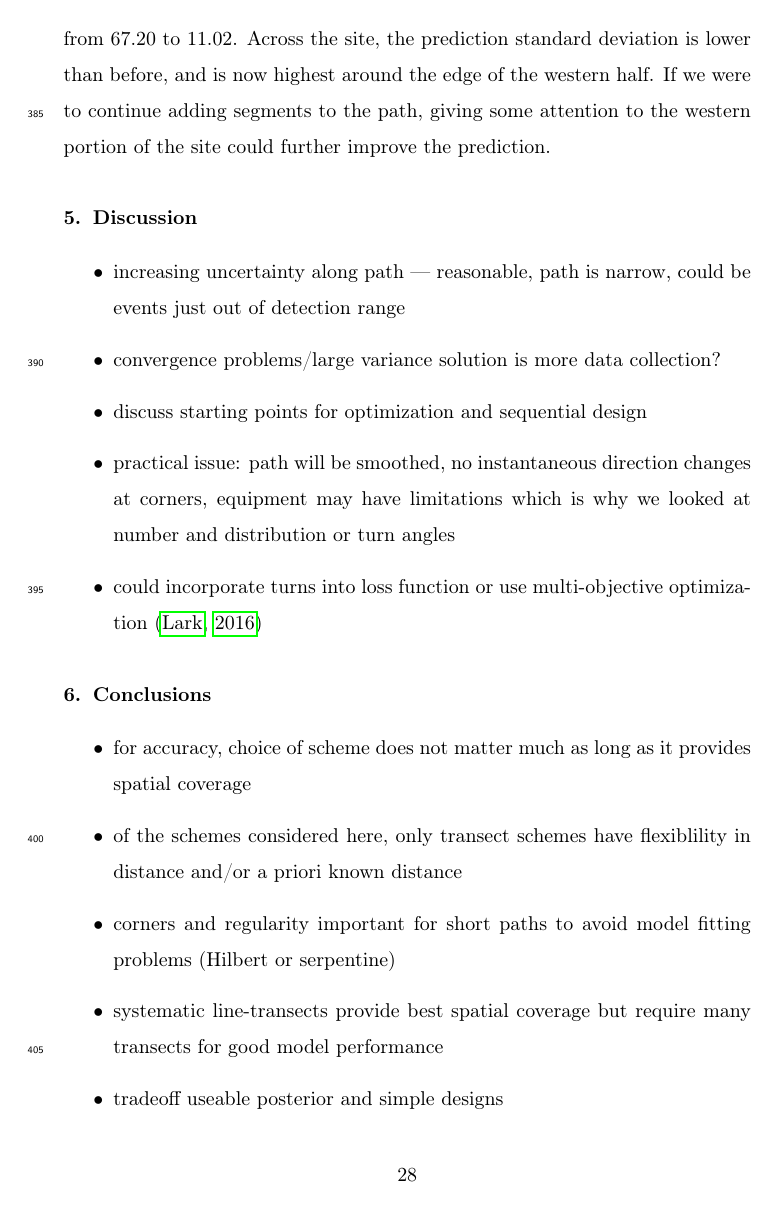
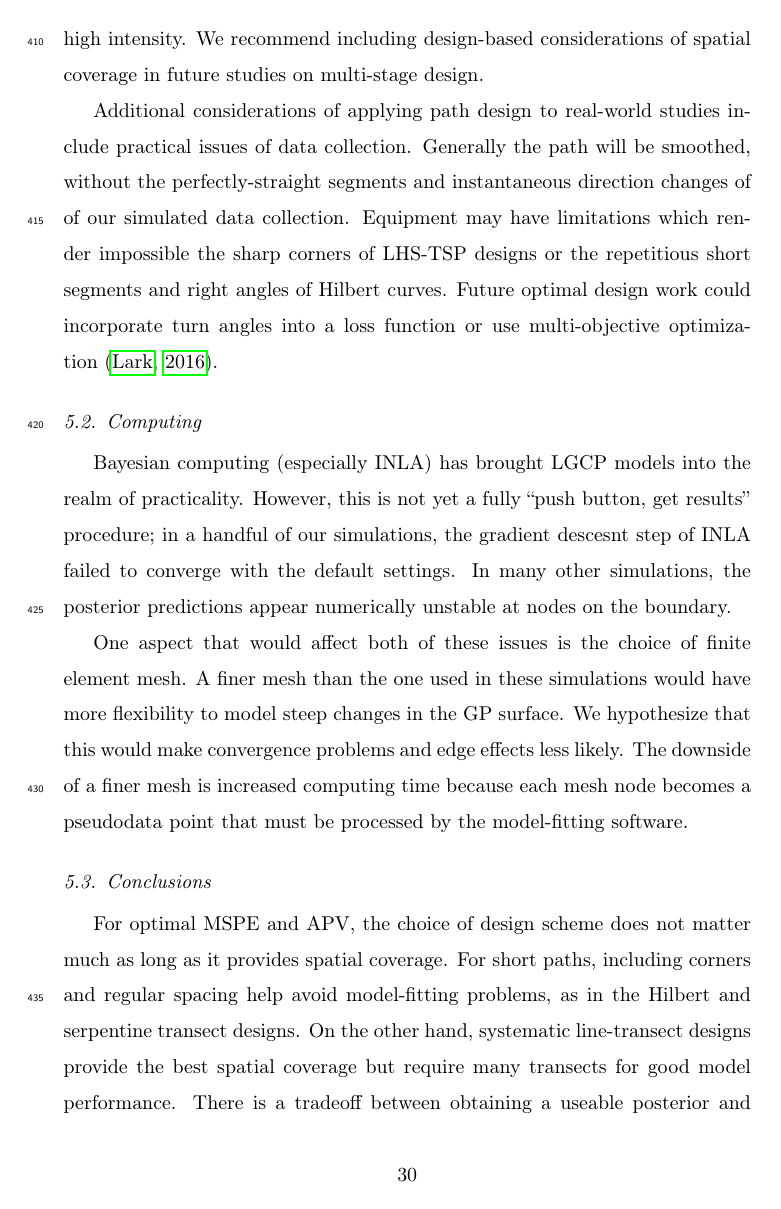
Before and after one commit to kflagg/manuscript2, a LaTeX paper (writeup/lgcp_sampling.tex): page 28 of 37 before the commit and page 30 of 38 after it. Compiled offline with pdfLaTeX.

Commit message:
Wrote out conclusion and discusison. (Not proofread.)

```diff
--- a/writeup/lgcp_sampling.tex
+++ b/writeup/lgcp_sampling.tex
@@ -1378,21 +1384,3 @@ SD is shown for each finite element node.}
 \section{Discussion}
 % This should explore the significance of the results of the work, not repeat them. A combined Results and Discussion section is often appropriate. Avoid extensive citations and discussion of published literature.
 
-\begin{itemize}
-\item increasing uncertainty along path --- reasonable, path is narrow, could
-be events just out of detection range
-
-\item convergence problems/large variance solution is more data collection?
-
-\item discuss starting points for optimization and sequential design
-
-\item practical issue: path will be smoothed, no instantaneous direction
-changes at corners, equipment may have limitations which is why we looked at
-number and distribution or turn angles
-
-\item could incorporate turns into loss function or use multi-objective
-optimization~\citep{lark}
-\end{itemize}
-
-
-\section{Conclusions}
@@ -1399,16 +1405,43 @@ optimization~\citep{lark}
+intensity, behavior that is unhelpful if the goal is to map hotspots of high
+intensity. We recommend including design-based considerations of spatial
+coverage in future studies on multi-stage design.
+
+Additional considerations of applying path design to real-world studies include
+practical issues of data collection. Generally the path will be smoothed,
+without the perfectly-straight segments and instantaneous direction changes of
+of our simulated data collection. Equipment may have limitations which render
+impossible the sharp corners of LHS-TSP designs or the repetitious short
+segments and right angles of Hilbert curves. Future optimal design work could
+incorporate turn angles into a loss function or use multi-objective
+optimization~\citep{lark}.
+
+% Of the schemes considered here, only the transect schemes allow the
+% flexibility to set a desired path length and create a design of that legnth.
+
+
+\subsection{Computing}
+
+Bayesian computing (especially INLA) has brought LGCP models into the realm of
+practicality. However, this is not yet a fully ``push button, get results''
+procedure; in a handful of our simulations, the gradient descesnt step of INLA
+failed to converge with the default settings. In many other simulations, the
+posterior predictions appear numerically unstable at nodes on the boundary.
+
+One aspect that would affect both of these issues is the choice of finite
+element mesh. A finer mesh than the one used in these simulations would have
+more flexibility to model steep changes in the GP surface. We hypothesize that
+this would make convergence problems and edge effects less likely. The downside
+of a finer mesh is increased computing time because each mesh node becomes a
+pseudodata point that must be processed by the model-fitting software.
+
+
+\subsection{Conclusions}
 % The main conclusions of the study may be presented in a short Conclusions section, which may stand alone or form a subsection of a Discussion or Results and Discussion section.
 
-\begin{itemize}
-\item for accuracy, choice of scheme does not matter much as long as it provides
-spatial coverage
-
-\item of the schemes considered here, only transect schemes have flexiblility
-in distance and/or a priori known distance
-
-\item corners and regularity important for short paths to avoid model fitting
-problems (Hilbert or serpentine)
-
-\item systematic line-transects provide best spatial coverage but require many
-transects for good model performance
-
-\item tradeoff useable posterior and simple designs
+For optimal MSPE and APV, the choice of design scheme does not matter much as
+long as it provides spatial coverage. For short paths, including corners and
+regular spacing help avoid model-fitting problems, as in the Hilbert and
+serpentine transect designs. On the other hand, systematic line-transect
+designs provide the best spatial coverage but require many transects for good
+model performance. There is a tradeoff between obtaining a useable posterior
+and employing a simple design. We recommend the Hilbert or serpentine designs
```
Also changed, not shown: writeup/lgcp_sampling.bib (+10 -0 lines), writeup/lgcp_sampling.tex (110 more changed lines), 1 other file.
